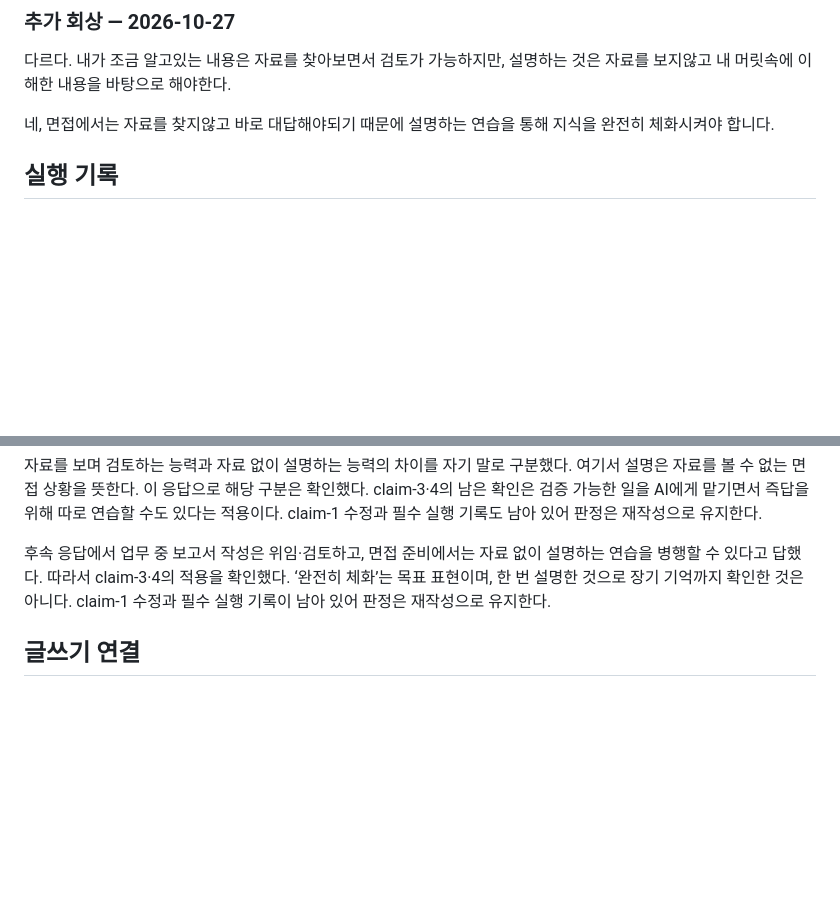
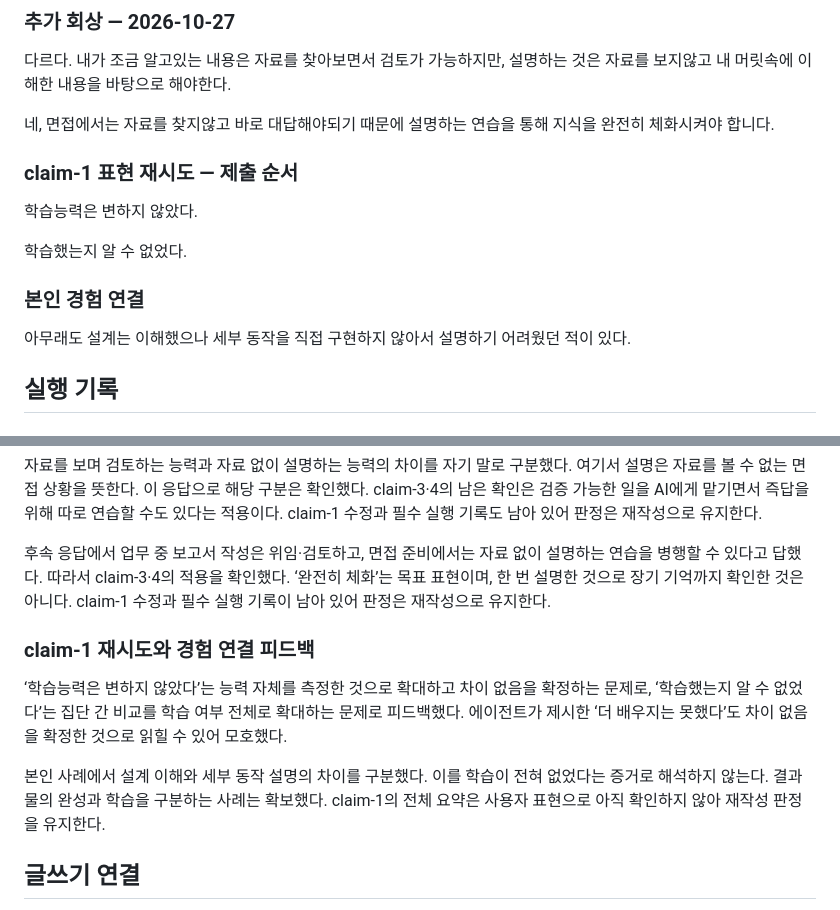
Before and after one commit to eatingbug/study, a Markdown page: ai/summaries/0001-the-delegation-line.md, 2 parts joined by grey strips. Drawn GitHub-style; blank space fills up the shorter version.

Commit message:
summary: preserve performance-learning revisions and user example

```diff
--- a/ai/summaries/0001-the-delegation-line.md
+++ b/ai/summaries/0001-the-delegation-line.md
@@ -12,6 +12,16 @@
 다르다. 내가 조금 알고있는 내용은 자료를 찾아보면서 검토가 가능하지만, 설명하는 것은 자료를 보지않고 내 머릿속에 이해한 내용을 바탕으로 해야한다.
 
 네, 면접에서는 자료를 찾지않고 바로 대답해야되기 때문에 설명하는 연습을 통해 지식을 완전히 체화시켜야 합니다.
+
+### claim-1 표현 재시도 — 제출 순서
+
+학습능력은 변하지 않았다.
+
+학습했는지 알 수 없었다.
+
+### 본인 경험 연결
+
+아무래도 설계는 이해했으나 세부 동작을 직접 구현하지 않아서 설명하기 어려웠던 적이 있다.
 
 ## 실행 기록
 
@@ -33,6 +43,12 @@
 
 후속 응답에서 업무 중 보고서 작성은 위임·검토하고, 면접 준비에서는 자료 없이 설명하는 연습을 병행할 수 있다고 답했다. 따라서 claim-3·4의 적용을 확인했다. ‘완전히 체화’는 목표 표현이며, 한 번 설명한 것으로 장기 기억까지 확인한 것은 아니다. claim-1 수정과 필수 실행 기록이 남아 있어 판정은 재작성으로 유지한다.
 
+### claim-1 재시도와 경험 연결 피드백
+
+‘학습능력은 변하지 않았다’는 능력 자체를 측정한 것으로 확대하고 차이 없음을 확정하는 문제로, ‘학습했는지 알 수 없었다’는 집단 간 비교를 학습 여부 전체로 확대하는 문제로 피드백했다. 에이전트가 제시한 ‘더 배우지는 못했다’도 차이 없음을 확정한 것으로 읽힐 수 있어 모호했다.
+
+본인 사례에서 설계 이해와 세부 동작 설명의 차이를 구분했다. 이를 학습이 전혀 없었다는 증거로 해석하지 않는다. 결과물의 완성과 학습을 구분하는 사례는 확보했다. claim-1의 전체 요약은 사용자 표현으로 아직 확인하지 않아 재작성 판정을 유지한다.
+
 ## 글쓰기 연결
 
 2026-10-27 채팅 제출 및 파일의 사용자 원문을 기준으로 피드백했다. 주간 GitHub 이슈 댓글 원문 URL은 미연결이다. 목록형 메모이므로 하루 한 문단 목표 달성으로 세지 않는다.
```
